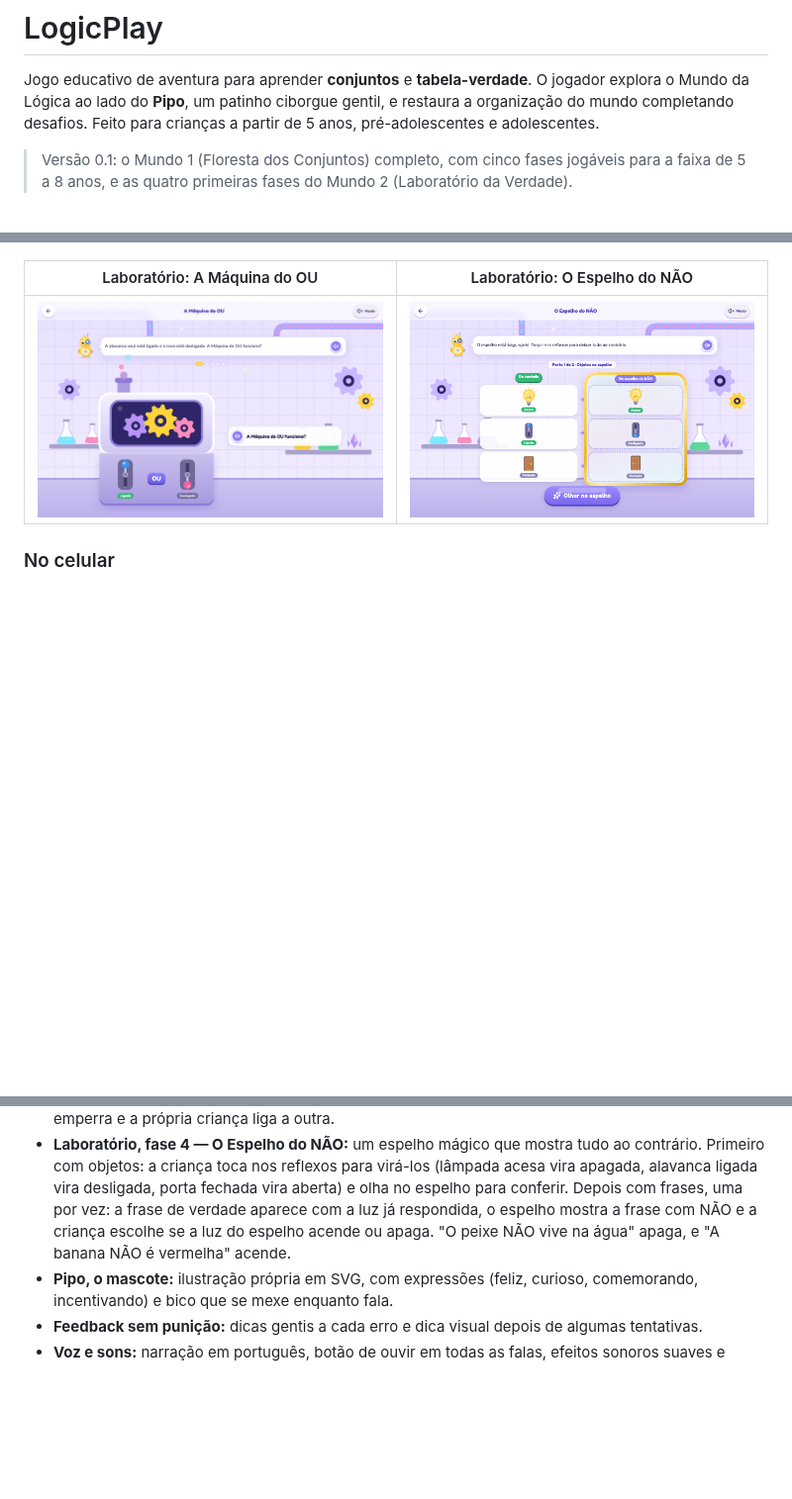
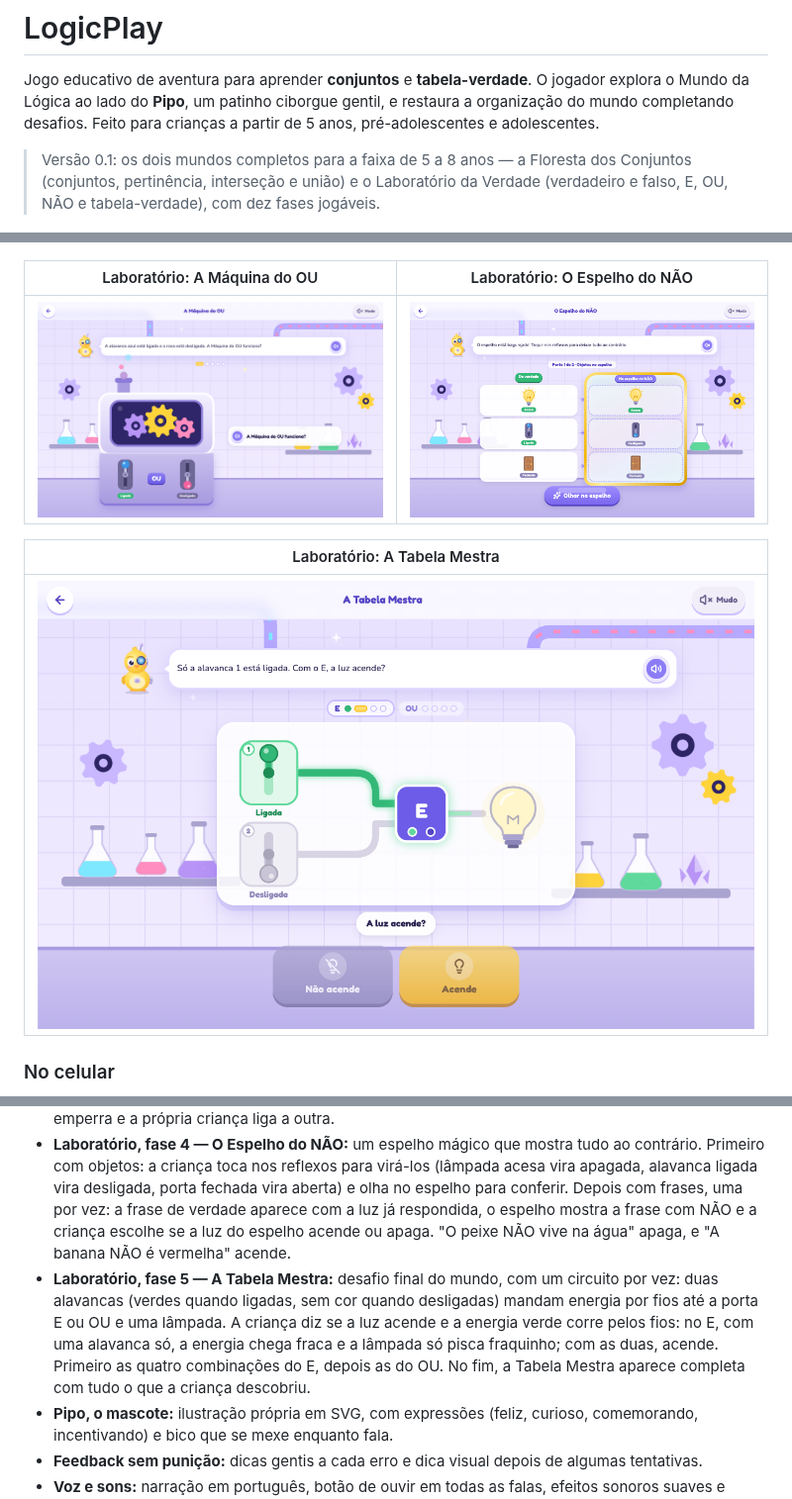
Before and after one commit to devcaline/logicplay, a Markdown page: README.md, 3 parts joined by grey strips. Shown at 99% size. Drawn GitHub-style; pictures changed too: docs/prints/22-lab5-tabela-mestra.png (added); blank space fills up the shorter version.

```diff
--- a/README.md
+++ b/README.md
@@ -4,7 +4,7 @@ Jogo educativo de aventura para aprender **conjuntos** e **tabela-verdade**. O j
 Mundo da Lógica ao lado do **Pipo**, um patinho ciborgue gentil, e restaura a organização do mundo
 completando desafios. Feito para crianças a partir de 5 anos, pré-adolescentes e adolescentes.
 
-> Versão 0.1: o Mundo 1 (Floresta dos Conjuntos) completo, com cinco fases jogáveis para a faixa de 5 a 8 anos, e as quatro primeiras fases do Mundo 2 (Laboratório da Verdade).
+> Versão 0.1: os dois mundos completos para a faixa de 5 a 8 anos — a Floresta dos Conjuntos (conjuntos, pertinência, interseção e união) e o Laboratório da Verdade (verdadeiro e falso, E, OU, NÃO e tabela-verdade), com dez fases jogáveis.
 
 ![Tela inicial do LogicPlay](docs/prints/01-inicio.png)
 
@@ -46,6 +46,10 @@ completando desafios. Feito para crianças a partir de 5 anos, pré-adolescentes
 |---|---|
 | ![Fase 3 do Laboratório da Verdade](docs/prints/20-lab3-maquina-do-ou.png) | ![Fase 4 do Laboratório da Verdade](docs/prints/21-lab4-espelho-do-nao.png) |
 
+| Laboratório: A Tabela Mestra |
+|---|
+| ![Fase 5 do Laboratório da Verdade](docs/prints/22-lab5-tabela-mestra.png) |
+
 ### No celular
 
 <p>
@@ -67,6 +71,7 @@ completando desafios. Feito para crianças a partir de 5 anos, pré-adolescentes
 - **Laboratório, fase 2 — A Máquina do E:** quatro máquinas no laboratório; ao tocar numa delas, a tela aproxima a máquina, com duas frases ligadas por fios a uma porta "E" e uma lâmpada grande. A criança dá o palpite (acende ou não acende?) e a máquina mostra o resultado: as frases verdadeiras acendem, a energia corre e a lâmpada grande só acende se as duas forem verdade. As quatro máquinas cobrem a tabela-verdade do E.
 - **Laboratório, fase 3 — A Máquina do OU:** uma máquina de engrenagens com duas alavancas (azul e rosa). Em cada rodada o jogo mostra uma combinação de alavancas ligadas e desligadas, e a criança diz se a máquina funciona: se funcionar, as engrenagens giram e saem bolhas; se não, ela trava e solta fumaça. As quatro rodadas cobrem a tabela-verdade do OU, e na última a alavanca azul emperra e a própria criança liga a outra.
 - **Laboratório, fase 4 — O Espelho do NÃO:** um espelho mágico que mostra tudo ao contrário. Primeiro com objetos: a criança toca nos reflexos para virá-los (lâmpada acesa vira apagada, alavanca ligada vira desligada, porta fechada vira aberta) e olha no espelho para conferir. Depois com frases, uma por vez: a frase de verdade aparece com a luz já respondida, o espelho mostra a frase com NÃO e a criança escolhe se a luz do espelho acende ou apaga. "O peixe NÃO vive na água" apaga, e "A banana NÃO é vermelha" acende.
+- **Laboratório, fase 5 — A Tabela Mestra:** desafio final do mundo, com um circuito por vez: duas alavancas (verdes quando ligadas, sem cor quando desligadas) mandam energia por fios até a porta E ou OU e uma lâmpada. A criança diz se a luz acende e a energia verde corre pelos fios: no E, com uma alavanca só, a energia chega fraca e a lâmpada só pisca fraquinho; com as duas, acende. Primeiro as quatro combinações do E, depois as do OU. No fim, a Tabela Mestra aparece completa com tudo o que a criança descobriu.
 - **Pipo, o mascote:** ilustração própria em SVG, com expressões (feliz, curioso, comemorando, incentivando) e bico que se mexe enquanto fala.
 - **Feedback sem punição:** dicas gentis a cada erro e dica visual depois de algumas tentativas.
 - **Voz e sons:** narração em português, botão de ouvir em todas as falas, efeitos sonoros suaves e botão para silenciar. Nada toca antes do primeiro toque do jogador.
```
Also changed, not shown: other parts of README.md (+0 -1 lines), ROTEIRO_DE_GRAVACAO.md (+27 -1 lines), 12 other files.
